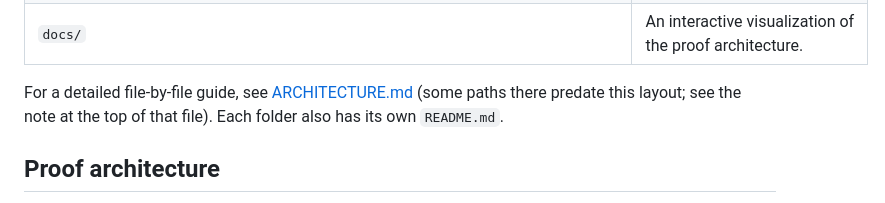
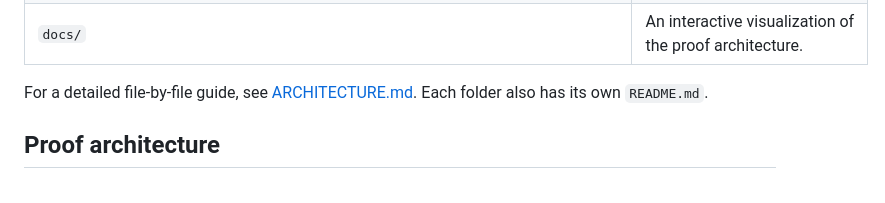
Before and after one commit to VerifiedQC/ForShor, a Markdown page: README.md, the part around the change. Rendered like a GitHub page.

```diff
--- a/README.md
+++ b/README.md
@@ -74,7 +74,7 @@ The reference is no longer the only implementation the development admits. `Fast
 | `FastMultiplication/Emit/` | JSON printer for a lowered circuit, the symbolic IR extractor, and the `forshor_emit` executable. |
 | `docs/` | An interactive visualization of the proof architecture. |
 
-For a detailed file-by-file guide, see [ARCHITECTURE.md](ARCHITECTURE.md) (some paths there predate this layout; see the note at the top of that file). Each folder also has its own `README.md`.
+For a detailed file-by-file guide, see [ARCHITECTURE.md](ARCHITECTURE.md). Each folder also has its own `README.md`.
 
 ## Proof architecture
 
```
Also changed, not shown: ARCHITECTURE.md (+219 -295 lines).
